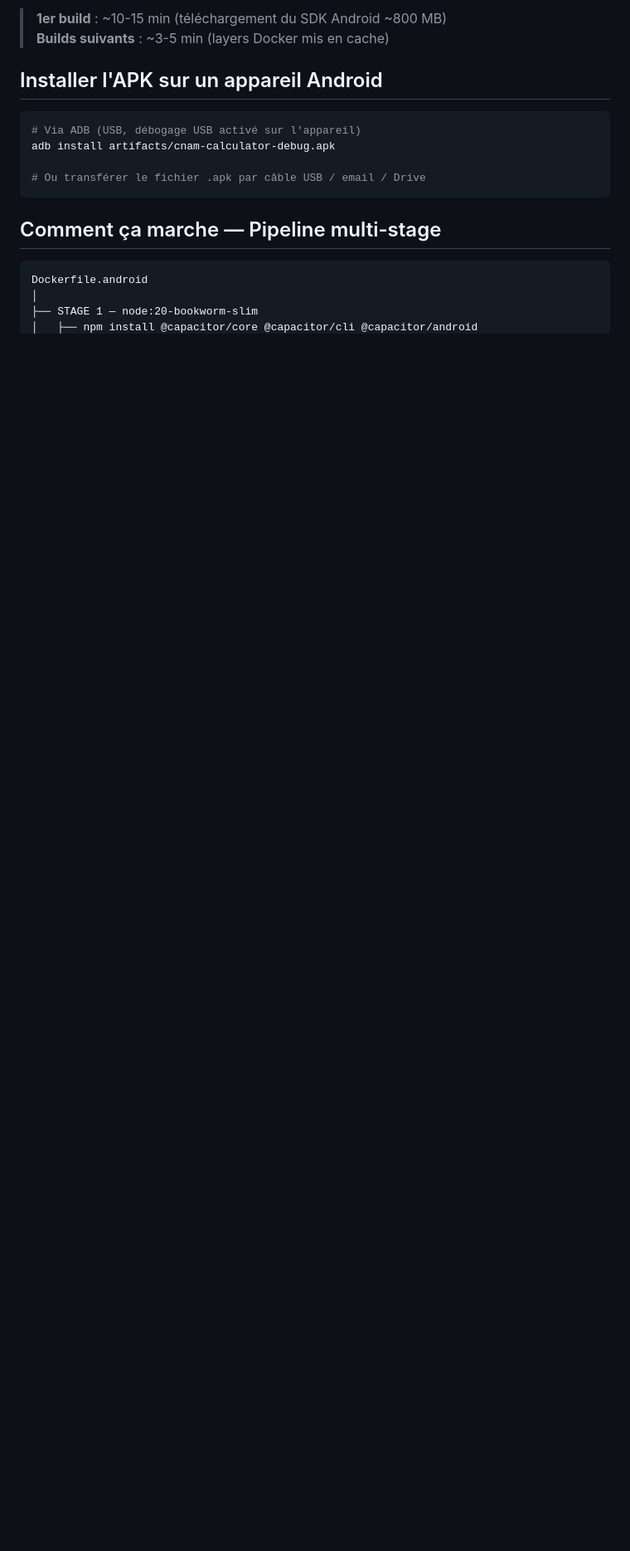
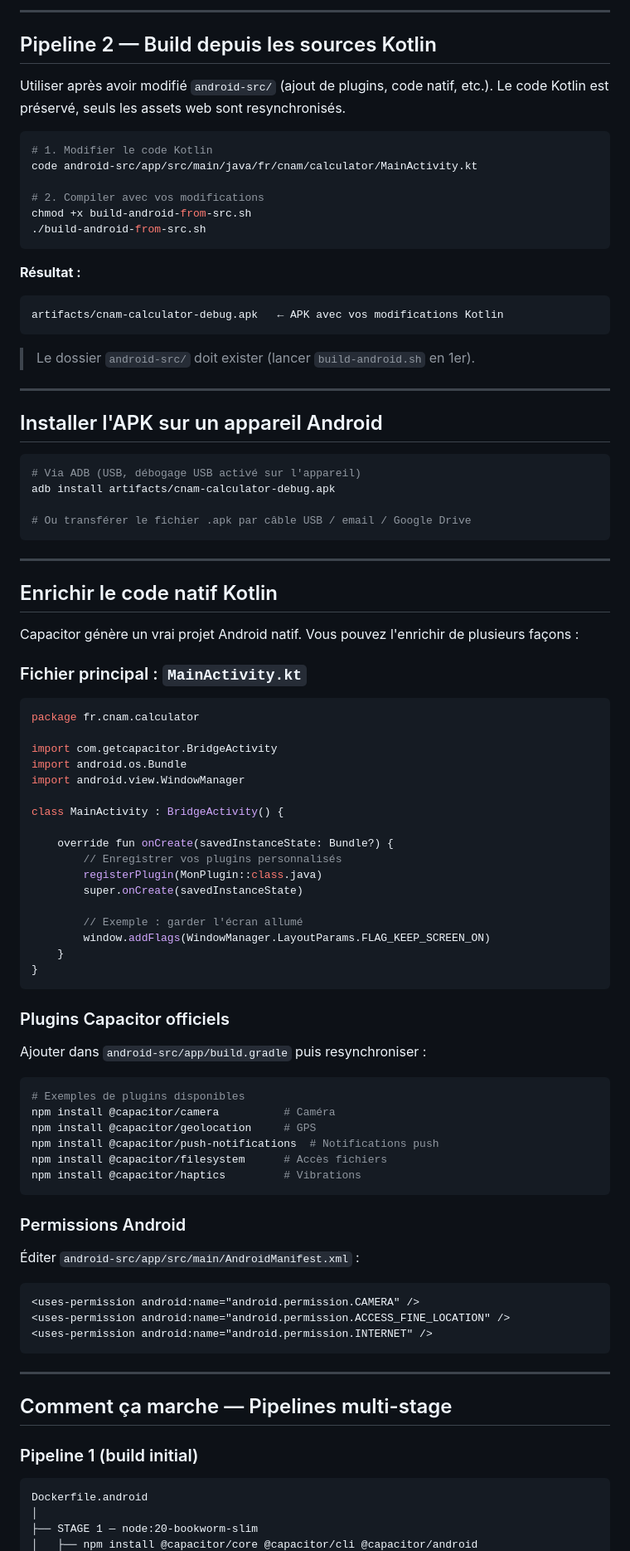
Before and after one commit to opinaka-attik/cnam-calculator-capacitor-mobile, a Markdown page: README.md, the part around one of its changes. Shown at 83% size. Drawn GitHub-style; blank space fills up the shorter version.

Commit message:
docs: update README with two-pipeline workflow (initial + enrich Kotlin)

````diff
--- a/README.md
+++ b/README.md
@@ -57,6 +89,29 @@ L'APK est déposé dans **`./artifacts/cnam-calculator-debug.apk`**.
 
-> **1er build** : ~10-15 min (téléchargement du SDK Android ~800 MB)
-> **Builds suivants** : ~3-5 min (layers Docker mis en cache)
+---
+
+## Pipeline 2 — Build depuis les sources Kotlin
+
+Utiliser après avoir modifié `android-src/` (ajout de plugins, code natif, etc.).
+Le code Kotlin est préservé, seuls les assets web sont resynchronisés.
+
+```bash
+# 1. Modifier le code Kotlin
+code android-src/app/src/main/java/fr/cnam/calculator/MainActivity.kt
+
+# 2. Compiler avec vos modifications
+chmod +x build-android-from-src.sh
+./build-android-from-src.sh
+```
+
+**Résultat :**
+
+```
+artifacts/cnam-calculator-debug.apk   ← APK avec vos modifications Kotlin
+```
+
+> Le dossier `android-src/` doit exister (lancer `build-android.sh` en 1er).
+
+---
 
 ## Installer l'APK sur un appareil Android
 
@@ -64,10 +119,65 @@ L'APK est déposé dans **`./artifacts/cnam-calculator-debug.apk`**.
 # Via ADB (USB, débogage USB activé sur l'appareil)
 adb install artifacts/cnam-calculator-debug.apk
 
-# Ou transférer le fichier .apk par câble USB / email / Drive
+# Ou transférer le fichier .apk par câble USB / email / Google Drive
 ```
 
-## Comment ça marche — Pipeline multi-stage
+---
+
+## Enrichir le code natif Kotlin
+
+Capacitor génère un vrai projet Android natif. Vous pouvez l'enrichir de plusieurs façons :
+
+### Fichier principal : `MainActivity.kt`
+
+```kotlin
+package fr.cnam.calculator
+
+import com.getcapacitor.BridgeActivity
+import android.os.Bundle
+import android.view.WindowManager
+
+class MainActivity : BridgeActivity() {
+
+    override fun onCreate(savedInstanceState: Bundle?) {
+        // Enregistrer vos plugins personnalisés
+        registerPlugin(MonPlugin::class.java)
+        super.onCreate(savedInstanceState)
+
+        // Exemple : garder l'écran allumé
+        window.addFlags(WindowManager.LayoutParams.FLAG_KEEP_SCREEN_ON)
+    }
+}
+```
+
+### Plugins Capacitor officiels
+
+Ajouter dans `android-src/app/build.gradle` puis resynchroniser :
+
+```bash
+# Exemples de plugins disponibles
+npm install @capacitor/camera          # Caméra
+npm install @capacitor/geolocation     # GPS
+npm install @capacitor/push-notifications  # Notifications push
+npm install @capacitor/filesystem      # Accès fichiers
+npm install @capacitor/haptics         # Vibrations
+```
+
+### Permissions Android
+
+Éditer `android-src/app/src/main/AndroidManifest.xml` :
+
+```xml
+<uses-permission android:name="android.permission.CAMERA" />
+<uses-permission android:name="android.permission.ACCESS_FINE_LOCATION" />
+<uses-permission android:name="android.permission.INTERNET" />
+```
+
+---
+
+## Comment ça marche — Pipelines multi-stage
+
+### Pipeline 1 (build initial)
 
 ```
 Dockerfile.android
````
Also changed, not shown: other parts of README.md (+83 -29 lines).
